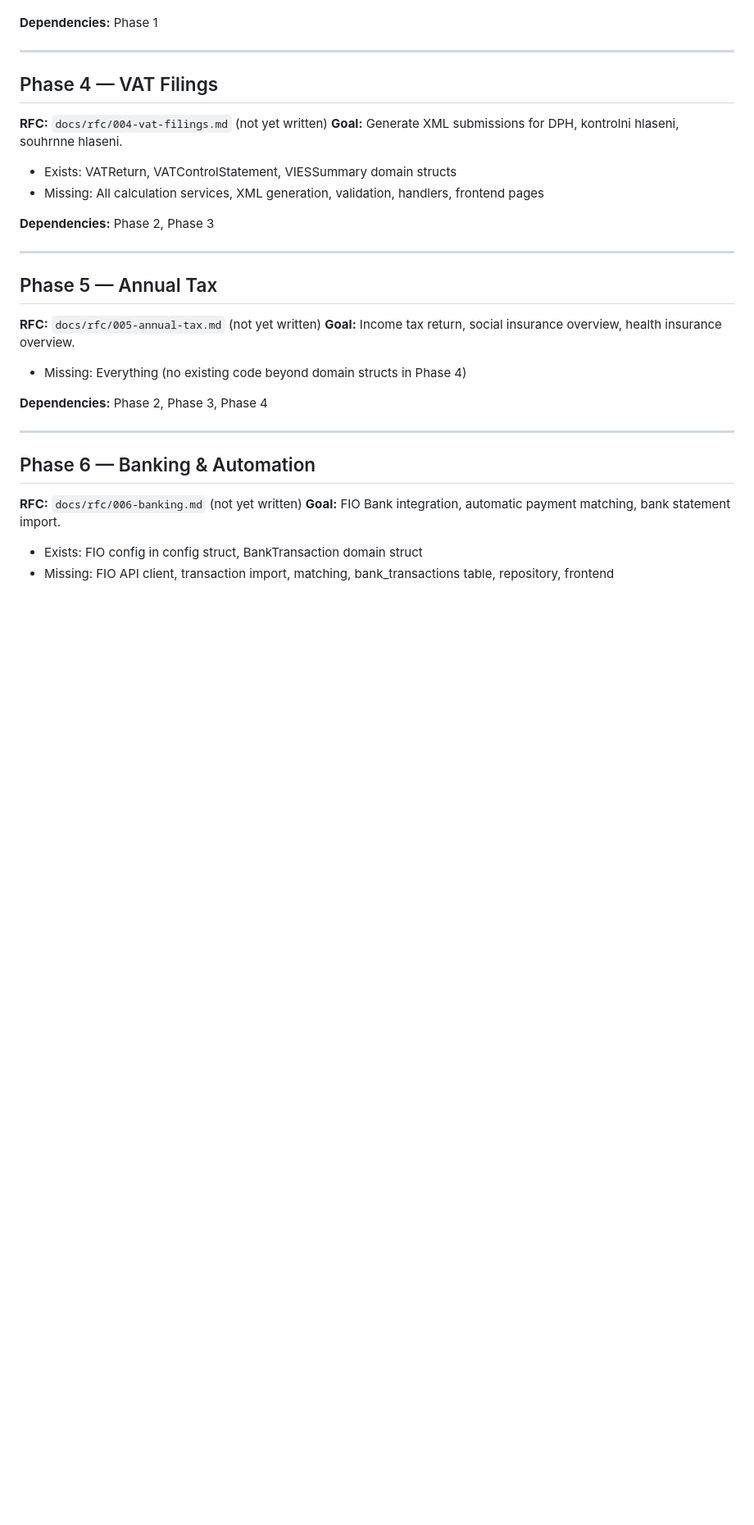
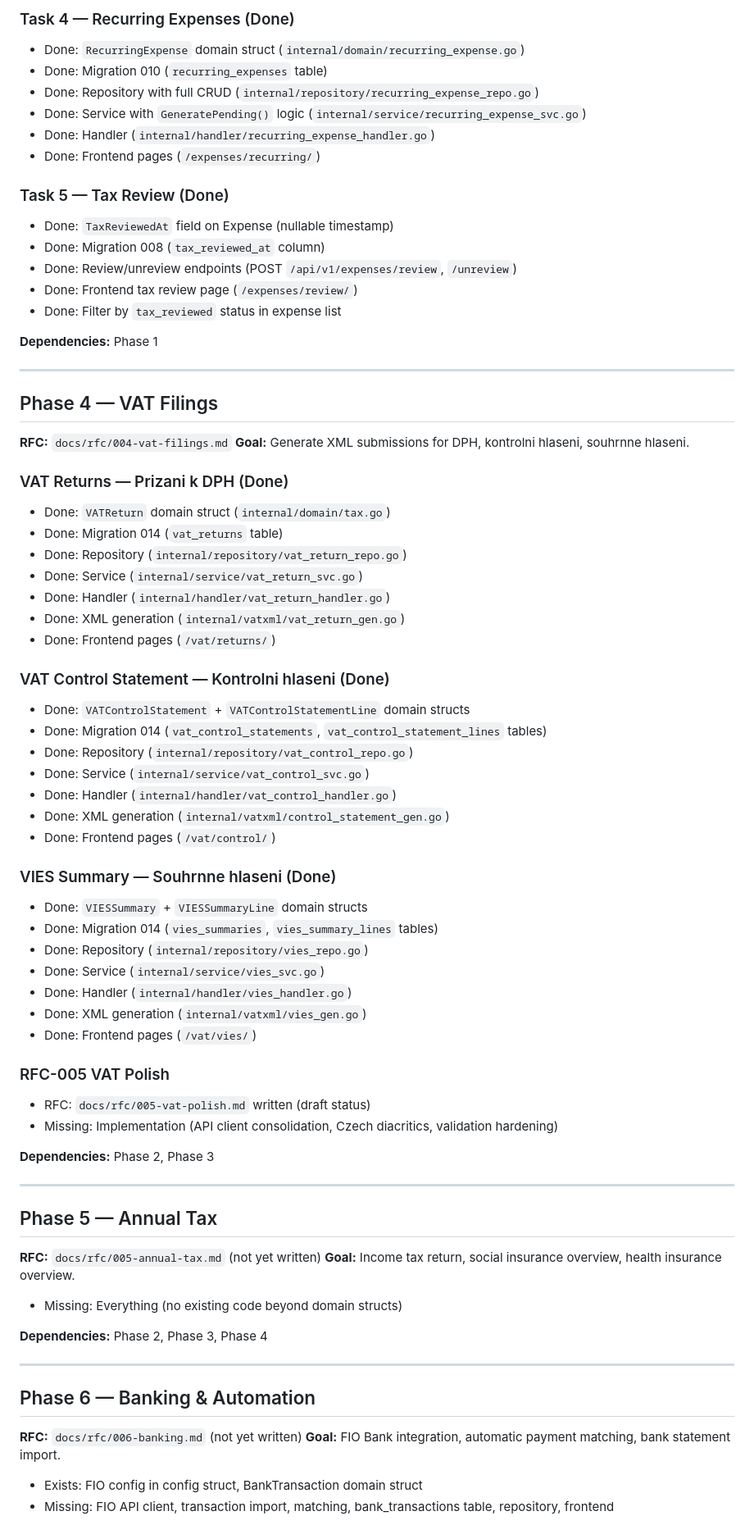
Before and after one commit to zajca/zfaktury, a Markdown page: docs/implementation_plan.md, the part around one of its changes. Shown at 82% size. GitHub-like rendering; blank space fills up the shorter version.

```diff
--- a/docs/implementation_plan.md
+++ b/docs/implementation_plan.md
@@ -159,3 +181,17 @@ Nothing is considered "done" until it passes through this process. Existing code
+### Task 4 — Recurring Expenses (Done)
+- Done: `RecurringExpense` domain struct (`internal/domain/recurring_expense.go`)
+- Done: Migration 010 (`recurring_expenses` table)
+- Done: Repository with full CRUD (`internal/repository/recurring_expense_repo.go`)
+- Done: Service with `GeneratePending()` logic (`internal/service/recurring_expense_svc.go`)
+- Done: Handler (`internal/handler/recurring_expense_handler.go`)
+- Done: Frontend pages (`/expenses/recurring/`)
+
+### Task 5 — Tax Review (Done)
+- Done: `TaxReviewedAt` field on Expense (nullable timestamp)
+- Done: Migration 008 (`tax_reviewed_at` column)
+- Done: Review/unreview endpoints (POST `/api/v1/expenses/review`, `/unreview`)
+- Done: Frontend tax review page (`/expenses/review/`)
+- Done: Filter by `tax_reviewed` status in expense list
 
 **Dependencies:** Phase 1
 
@@ -163,11 +199,39 @@ Nothing is considered "done" until it passes through this process. Existing code
 
 ## Phase 4 — VAT Filings
 
-**RFC:** `docs/rfc/004-vat-filings.md` (not yet written)
+**RFC:** `docs/rfc/004-vat-filings.md`
 **Goal:** Generate XML submissions for DPH, kontrolni hlaseni, souhrnne hlaseni.
 
-- Exists: VATReturn, VATControlStatement, VIESSummary domain structs
-- Missing: All calculation services, XML generation, validation, handlers, frontend pages
+### VAT Returns — Prizani k DPH (Done)
+- Done: `VATReturn` domain struct (`internal/domain/tax.go`)
+- Done: Migration 014 (`vat_returns` table)
+- Done: Repository (`internal/repository/vat_return_repo.go`)
+- Done: Service (`internal/service/vat_return_svc.go`)
+- Done: Handler (`internal/handler/vat_return_handler.go`)
+- Done: XML generation (`internal/vatxml/vat_return_gen.go`)
+- Done: Frontend pages (`/vat/returns/`)
+
+### VAT Control Statement — Kontrolni hlaseni (Done)
+- Done: `VATControlStatement` + `VATControlStatementLine` domain structs
+- Done: Migration 014 (`vat_control_statements`, `vat_control_statement_lines` tables)
+- Done: Repository (`internal/repository/vat_control_repo.go`)
+- Done: Service (`internal/service/vat_control_svc.go`)
+- Done: Handler (`internal/handler/vat_control_handler.go`)
+- Done: XML generation (`internal/vatxml/control_statement_gen.go`)
+- Done: Frontend pages (`/vat/control/`)
+
+### VIES Summary — Souhrnne hlaseni (Done)
+- Done: `VIESSummary` + `VIESSummaryLine` domain structs
+- Done: Migration 014 (`vies_summaries`, `vies_summary_lines` tables)
+- Done: Repository (`internal/repository/vies_repo.go`)
+- Done: Service (`internal/service/vies_svc.go`)
+- Done: Handler (`internal/handler/vies_handler.go`)
+- Done: XML generation (`internal/vatxml/vies_gen.go`)
+- Done: Frontend pages (`/vat/vies/`)
+
+### RFC-005 VAT Polish
+- RFC: `docs/rfc/005-vat-polish.md` written (draft status)
+- Missing: Implementation (API client consolidation, Czech diacritics, validation hardening)
 
 **Dependencies:** Phase 2, Phase 3
 
@@ -178,7 +242,7 @@ Nothing is considered "done" until it passes through this process. Existing code
 **RFC:** `docs/rfc/005-annual-tax.md` (not yet written)
 **Goal:** Income tax return, social insurance overview, health insurance overview.
 
-- Missing: Everything (no existing code beyond domain structs in Phase 4)
+- Missing: Everything (no existing code beyond domain structs)
 
 **Dependencies:** Phase 2, Phase 3, Phase 4
 
```
Also changed, not shown: other parts of docs/implementation_plan.md (+70 -44 lines).
